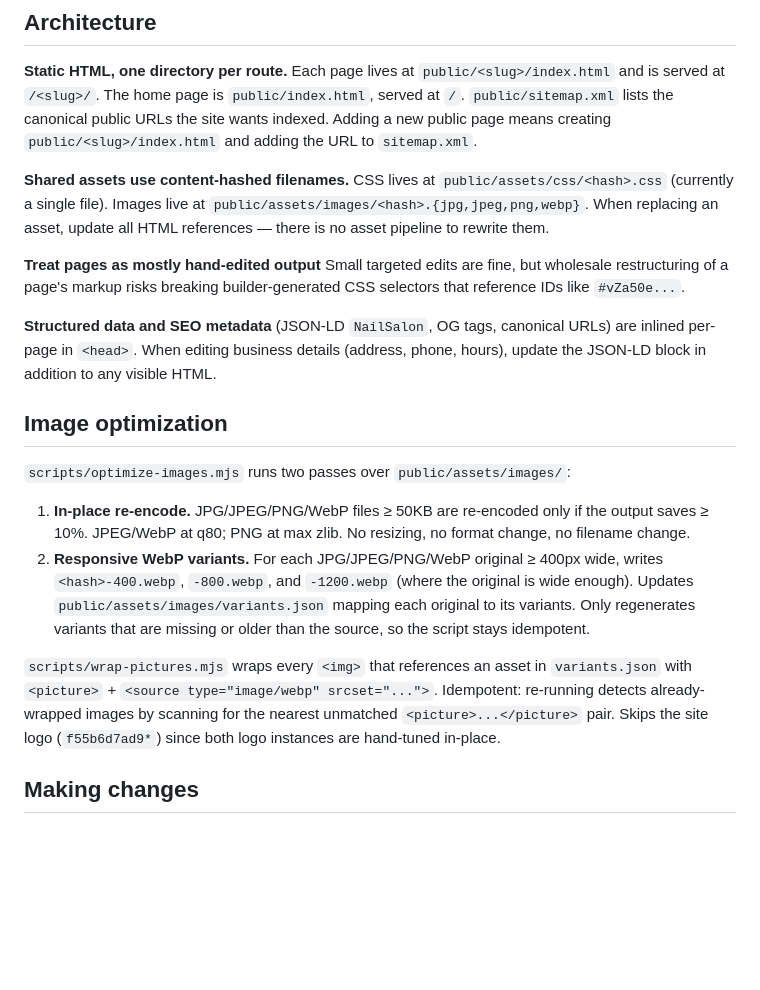
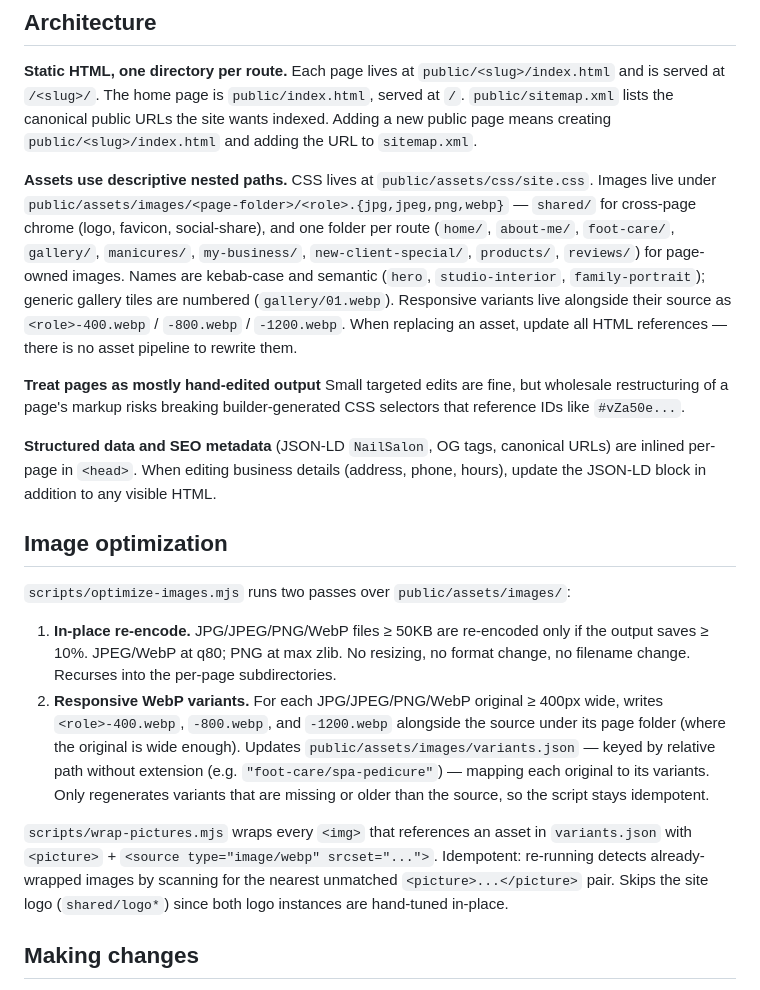
Before and after one commit to bdeitte/nurseyournails, a Markdown page: CLAUDE.md, the part around the change. Drawn GitHub-style; blank space fills up the shorter version.

Commit message:
Update CLAUDE.md for new asset layout
Replace the content-hashed-filenames description with the descriptive
nested layout (shared/ + per-page folders, kebab-case names, variants
alongside source). Update the wrap-pictures logo-skip note from the
old hash to shared/logo and clarify that optimize-images now recurses.

```diff
--- a/CLAUDE.md
+++ b/CLAUDE.md
@@ -20,7 +20,7 @@ The only lint is `npm run lint:css` (CSS Baseline enforcement). There is no test
 
 **Static HTML, one directory per route.** Each page lives at `public/<slug>/index.html` and is served at `/<slug>/`. The home page is `public/index.html`, served at `/`. `public/sitemap.xml` lists the canonical public URLs the site wants indexed. Adding a new public page means creating `public/<slug>/index.html` and adding the URL to `sitemap.xml`.
 
-**Shared assets use content-hashed filenames.** CSS lives at `public/assets/css/<hash>.css` (currently a single file). Images live at `public/assets/images/<hash>.{jpg,jpeg,png,webp}`. When replacing an asset, update all HTML references — there is no asset pipeline to rewrite them.
+**Assets use descriptive nested paths.** CSS lives at `public/assets/css/site.css`. Images live under `public/assets/images/<page-folder>/<role>.{jpg,jpeg,png,webp}` — `shared/` for cross-page chrome (logo, favicon, social-share), and one folder per route (`home/`, `about-me/`, `foot-care/`, `gallery/`, `manicures/`, `my-business/`, `new-client-special/`, `products/`, `reviews/`) for page-owned images. Names are kebab-case and semantic (`hero`, `studio-interior`, `family-portrait`); generic gallery tiles are numbered (`gallery/01.webp`). Responsive variants live alongside their source as `<role>-400.webp` / `-800.webp` / `-1200.webp`. When replacing an asset, update all HTML references — there is no asset pipeline to rewrite them.
 
 **Treat pages as mostly hand-edited output** Small targeted edits are fine, but wholesale restructuring of a page's markup risks breaking builder-generated CSS selectors that reference IDs like `#vZa50e...`.
 
@@ -30,10 +30,10 @@ The only lint is `npm run lint:css` (CSS Baseline enforcement). There is no test
 
 `scripts/optimize-images.mjs` runs two passes over `public/assets/images/`:
 
-1. **In-place re-encode.** JPG/JPEG/PNG/WebP files ≥ 50KB are re-encoded only if the output saves ≥ 10%. JPEG/WebP at q80; PNG at max zlib. No resizing, no format change, no filename change.
-2. **Responsive WebP variants.** For each JPG/JPEG/PNG/WebP original ≥ 400px wide, writes `<hash>-400.webp`, `-800.webp`, and `-1200.webp` (where the original is wide enough). Updates `public/assets/images/variants.json` mapping each original to its variants. Only regenerates variants that are missing or older than the source, so the script stays idempotent.
+1. **In-place re-encode.** JPG/JPEG/PNG/WebP files ≥ 50KB are re-encoded only if the output saves ≥ 10%. JPEG/WebP at q80; PNG at max zlib. No resizing, no format change, no filename change. Recurses into the per-page subdirectories.
+2. **Responsive WebP variants.** For each JPG/JPEG/PNG/WebP original ≥ 400px wide, writes `<role>-400.webp`, `-800.webp`, and `-1200.webp` alongside the source under its page folder (where the original is wide enough). Updates `public/assets/images/variants.json` — keyed by relative path without extension (e.g. `"foot-care/spa-pedicure"`) — mapping each original to its variants. Only regenerates variants that are missing or older than the source, so the script stays idempotent.
 
-`scripts/wrap-pictures.mjs` wraps every `<img>` that references an asset in `variants.json` with `<picture>` + `<source type="image/webp" srcset="...">`. Idempotent: re-running detects already-wrapped images by scanning for the nearest unmatched `<picture>...</picture>` pair. Skips the site logo (`f55b6d7ad9*`) since both logo instances are hand-tuned in-place.
+`scripts/wrap-pictures.mjs` wraps every `<img>` that references an asset in `variants.json` with `<picture>` + `<source type="image/webp" srcset="...">`. Idempotent: re-running detects already-wrapped images by scanning for the nearest unmatched `<picture>...</picture>` pair. Skips the site logo (`shared/logo*`) since both logo instances are hand-tuned in-place.
 
 ## Making changes
 
```
